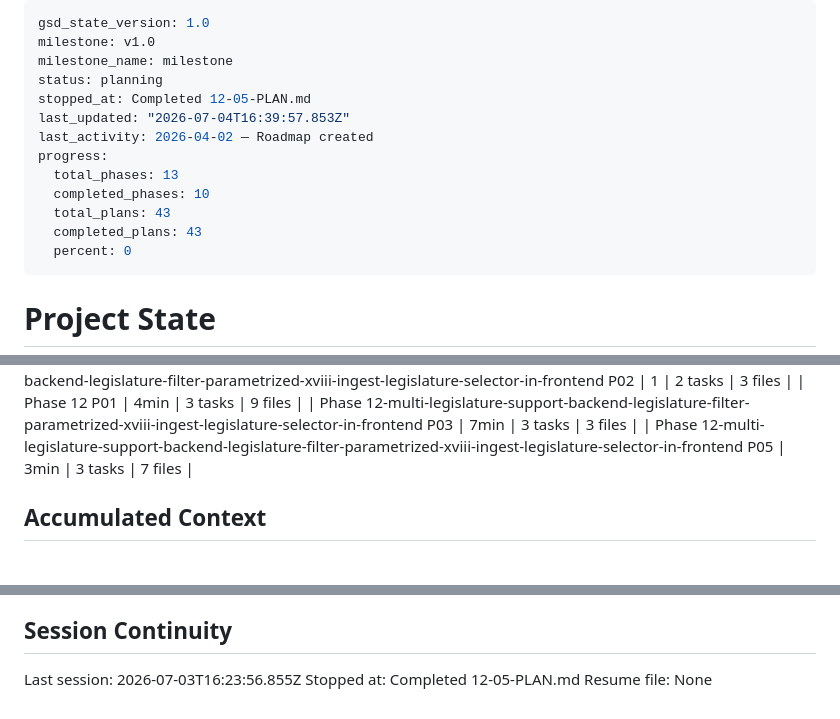
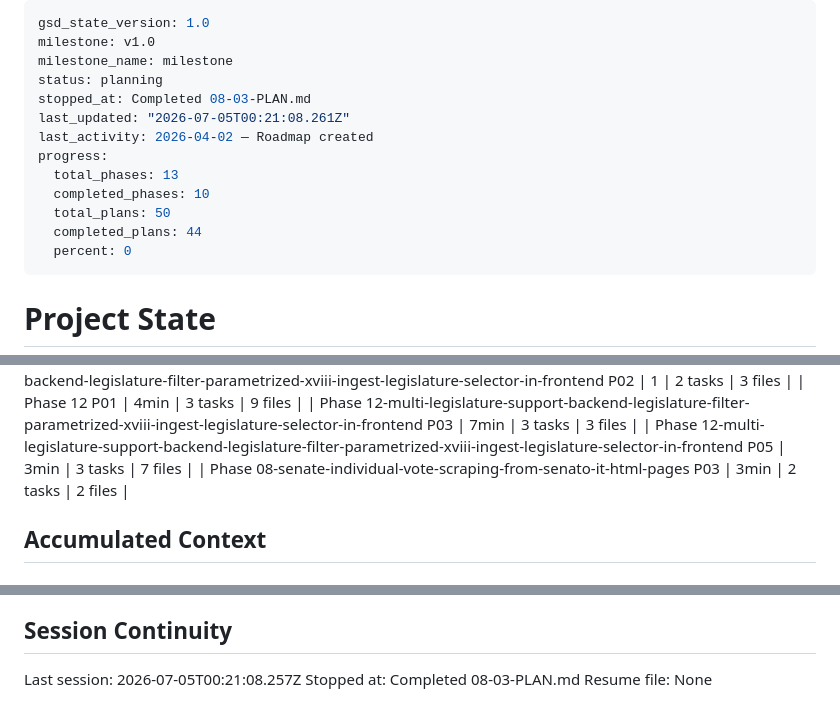
Before and after one commit to Emeierkeio/thesis-ParliamentRAG, a Markdown page: .planning/STATE.md, 3 parts joined by grey strips. GitHub-like rendering.

Commit message:
docs(08-03): complete SenateVoteIngester aggregate vote plan
- 08-03-SUMMARY.md: TDD execution log, decisions, self-check results
- STATE.md: session record, metric entry, decision entry
- ROADMAP.md: phase 08 plan progress updated (1/7 summaries)

```diff
--- a/.planning/STATE.md
+++ b/.planning/STATE.md
@@ -3,14 +3,14 @@ gsd_state_version: 1.0
 milestone: v1.0
 milestone_name: milestone
 status: planning
-stopped_at: Completed 12-05-PLAN.md
-last_updated: "2026-07-04T16:39:57.853Z"
+stopped_at: Completed 08-03-PLAN.md
+last_updated: "2026-07-05T00:21:08.261Z"
 last_activity: 2026-04-02 — Roadmap created
 progress:
   total_phases: 13
   completed_phases: 10
-  total_plans: 43
-  completed_plans: 43
+  total_plans: 50
+  completed_plans: 44
   percent: 0
 ---
 
@@ -89,6 +89,7 @@ Progress: [░░░░░░░░░░] 0%
 | Phase 12 P01 | 4min | 3 tasks | 9 files |
 | Phase 12-multi-legislature-support-backend-legislature-filter-parametrized-xviii-ingest-legislature-selector-in-frontend P03 | 7min | 3 tasks | 3 files |
 | Phase 12-multi-legislature-support-backend-legislature-filter-parametrized-xviii-ingest-legislature-selector-in-frontend P05 | 3min | 3 tasks | 7 files |
+| Phase 08-senate-individual-vote-scraping-from-senato-it-html-pages P03 | 3min | 2 tasks | 2 files |
 
 ## Accumulated Context
 
@@ -211,6 +213,6 @@ None yet.
 
 ## Session Continuity
 
-Last session: 2026-07-03T16:23:56.855Z
-Stopped at: Completed 12-05-PLAN.md
+Last session: 2026-07-05T00:21:08.257Z
+Stopped at: Completed 08-03-PLAN.md
 Resume file: None
```
Also changed, not shown: other parts of .planning/STATE.md (+1 -0 lines), 1 other file.
